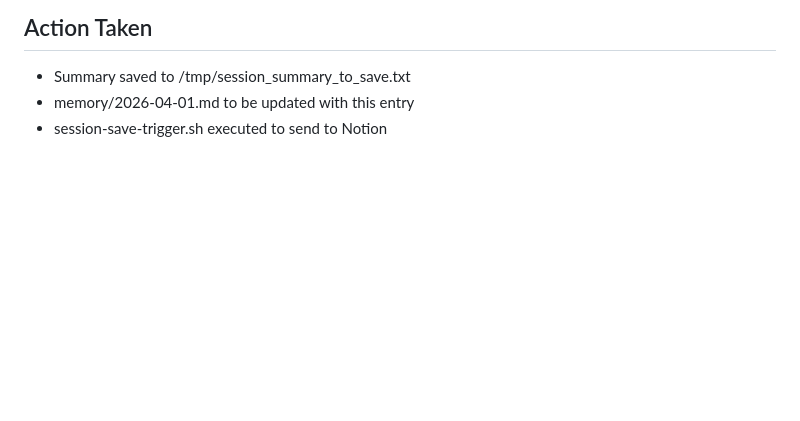
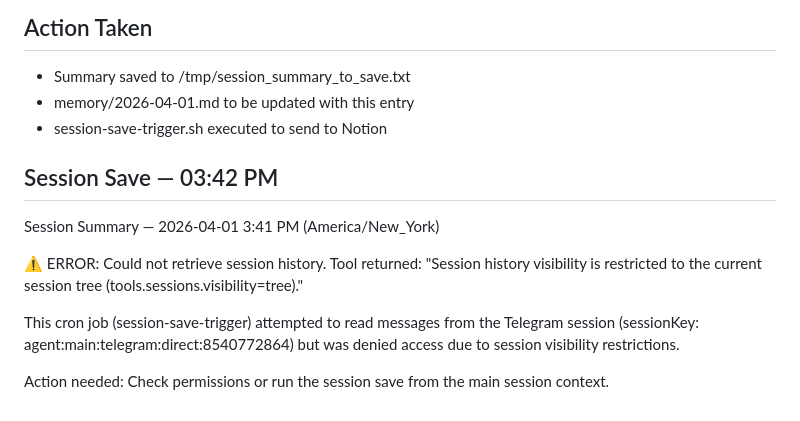
Before and after one commit to jccollinsdev/obsidian-vault, a Markdown page: 100-Memory/Daily/2026-04-01.md, the part around the change. Rendered like a GitHub page; blank space fills up the shorter version.

Commit message:
Session save: 2026-04-01 03:42 PM

```diff
--- a/100-Memory/Daily/2026-04-01.md
+++ b/100-Memory/Daily/2026-04-01.md
@@ -273,3 +273,16 @@ No summary could be generated — cron job could not access the Telegram session
 - Summary saved to /tmp/session_summary_to_save.txt
 - memory/2026-04-01.md to be updated with this entry
 - session-save-trigger.sh executed to send to Notion
+
+## Session Save — 03:42 PM
+
+Session Summary — 2026-04-01 3:41 PM (America/New_York)
+
+⚠️ ERROR: Could not retrieve session history.
+Tool returned: "Session history visibility is restricted to the current session tree (tools.sessions.visibility=tree)."
+
+This cron job (session-save-trigger) attempted to read messages from the Telegram session
+(sessionKey: agent:main:telegram:direct:8540772864) but was denied access due to session
+visibility restrictions.
+
+Action needed: Check permissions or run the session save from the main session context.
```
Also changed, not shown: 100-Memory/Sessions/2026-04-01-1542.md (added, +10 -0 lines).
